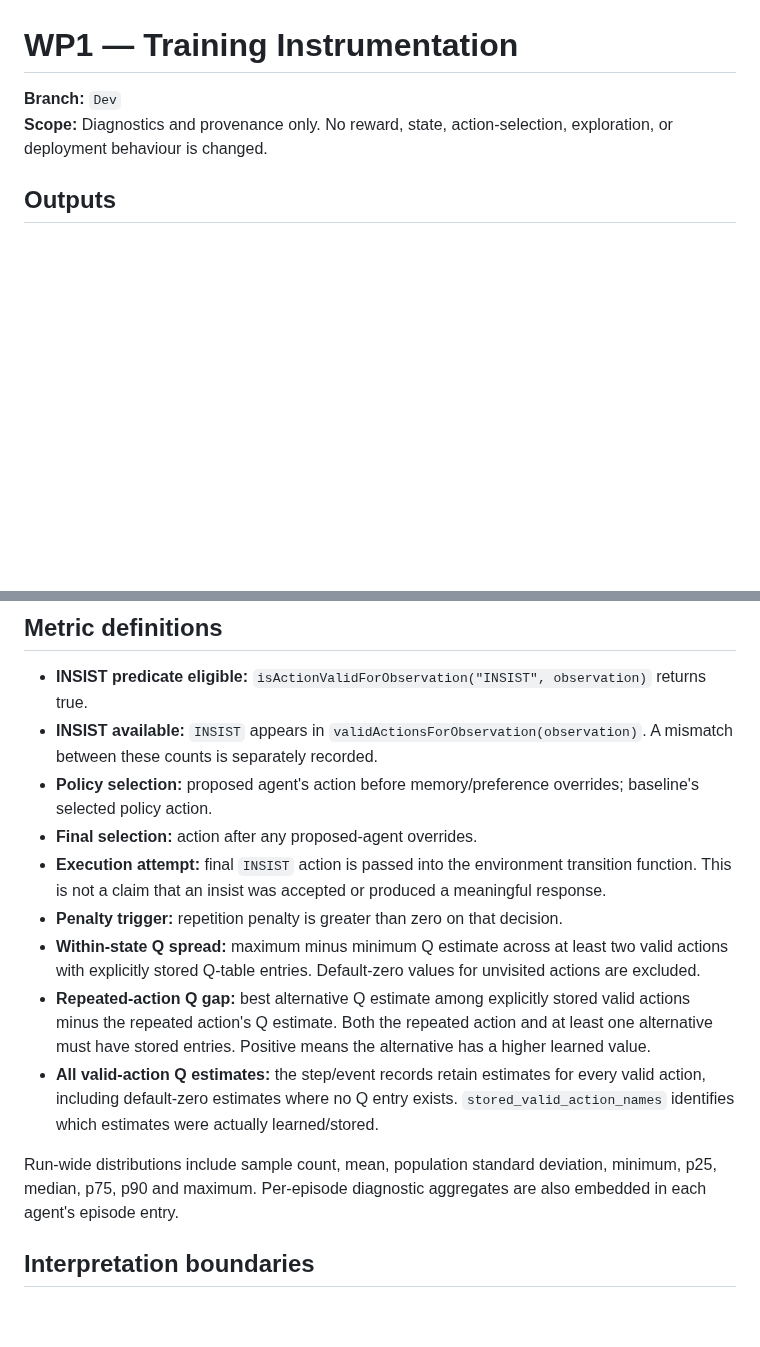
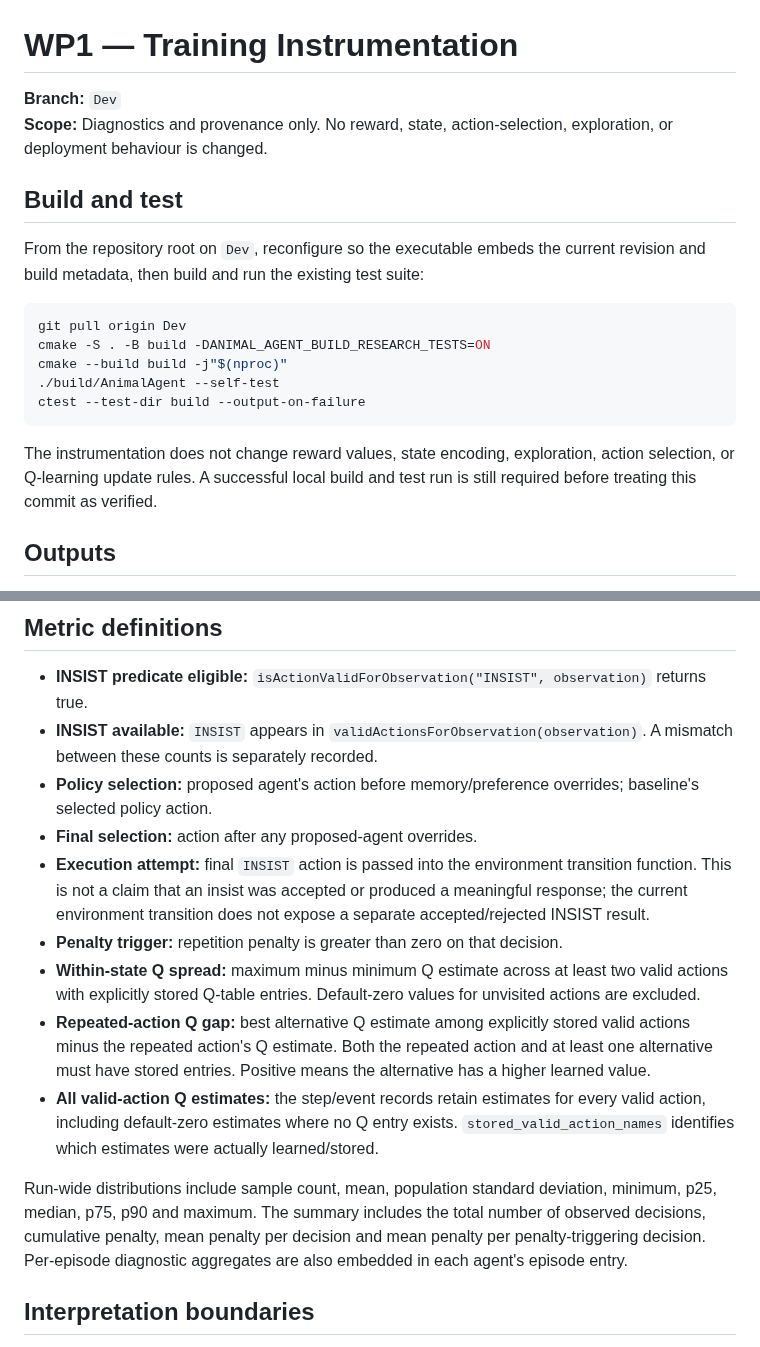
Before and after one commit to SAmWaM42/IS-proj, a Markdown page: Docs/20-wp1-training-instrumentation.md, 2 parts joined by grey strips. GitHub-like rendering; blank space fills up the shorter version.

Commit message:
Document WP1 build verification and diagnostic denominators

````diff
--- a/Docs/20-wp1-training-instrumentation.md
+++ b/Docs/20-wp1-training-instrumentation.md
@@ -2,6 +2,20 @@
 
 **Branch:** `Dev`
 **Scope:** Diagnostics and provenance only. No reward, state, action-selection, exploration, or deployment behaviour is changed.
+
+## Build and test
+
+From the repository root on `Dev`, reconfigure so the executable embeds the current revision and build metadata, then build and run the existing test suite:
+
+```bash
+git pull origin Dev
+cmake -S . -B build -DANIMAL_AGENT_BUILD_RESEARCH_TESTS=ON
+cmake --build build -j"$(nproc)"
+./build/AnimalAgent --self-test
+ctest --test-dir build --output-on-failure
+```
+
+The instrumentation does not change reward values, state encoding, exploration, action selection, or Q-learning update rules. A successful local build and test run is still required before treating this commit as verified.
 
 ## Outputs
 
@@ -34,13 +48,13 @@ cp "$RUN_DIR/baseline.qtable" "$RUN_DIR/proposed.qtable" "$VALIDATE_DIR/"
 - **INSIST available:** `INSIST` appears in `validActionsForObservation(observation)`. A mismatch between these counts is separately recorded.
 - **Policy selection:** proposed agent's action before memory/preference overrides; baseline's selected policy action.
 - **Final selection:** action after any proposed-agent overrides.
-- **Execution attempt:** final `INSIST` action is passed into the environment transition function. This is not a claim that an insist was accepted or produced a meaningful response.
+- **Execution attempt:** final `INSIST` action is passed into the environment transition function. This is not a claim that an insist was accepted or produced a meaningful response; the current environment transition does not expose a separate accepted/rejected INSIST result.
 - **Penalty trigger:** repetition penalty is greater than zero on that decision.
 - **Within-state Q spread:** maximum minus minimum Q estimate across at least two valid actions with explicitly stored Q-table entries. Default-zero values for unvisited actions are excluded.
 - **Repeated-action Q gap:** best alternative Q estimate among explicitly stored valid actions minus the repeated action's Q estimate. Both the repeated action and at least one alternative must have stored entries. Positive means the alternative has a higher learned value.
 - **All valid-action Q estimates:** the step/event records retain estimates for every valid action, including default-zero estimates where no Q entry exists. `stored_valid_action_names` identifies which estimates were actually learned/stored.
 
-Run-wide distributions include sample count, mean, population standard deviation, minimum, p25, median, p75, p90 and maximum. Per-episode diagnostic aggregates are also embedded in each agent's episode entry.
+Run-wide distributions include sample count, mean, population standard deviation, minimum, p25, median, p75, p90 and maximum. The summary includes the total number of observed decisions, cumulative penalty, mean penalty per decision and mean penalty per penalty-triggering decision. Per-episode diagnostic aggregates are also embedded in each agent's episode entry.
 
 ## Interpretation boundaries
 
````
